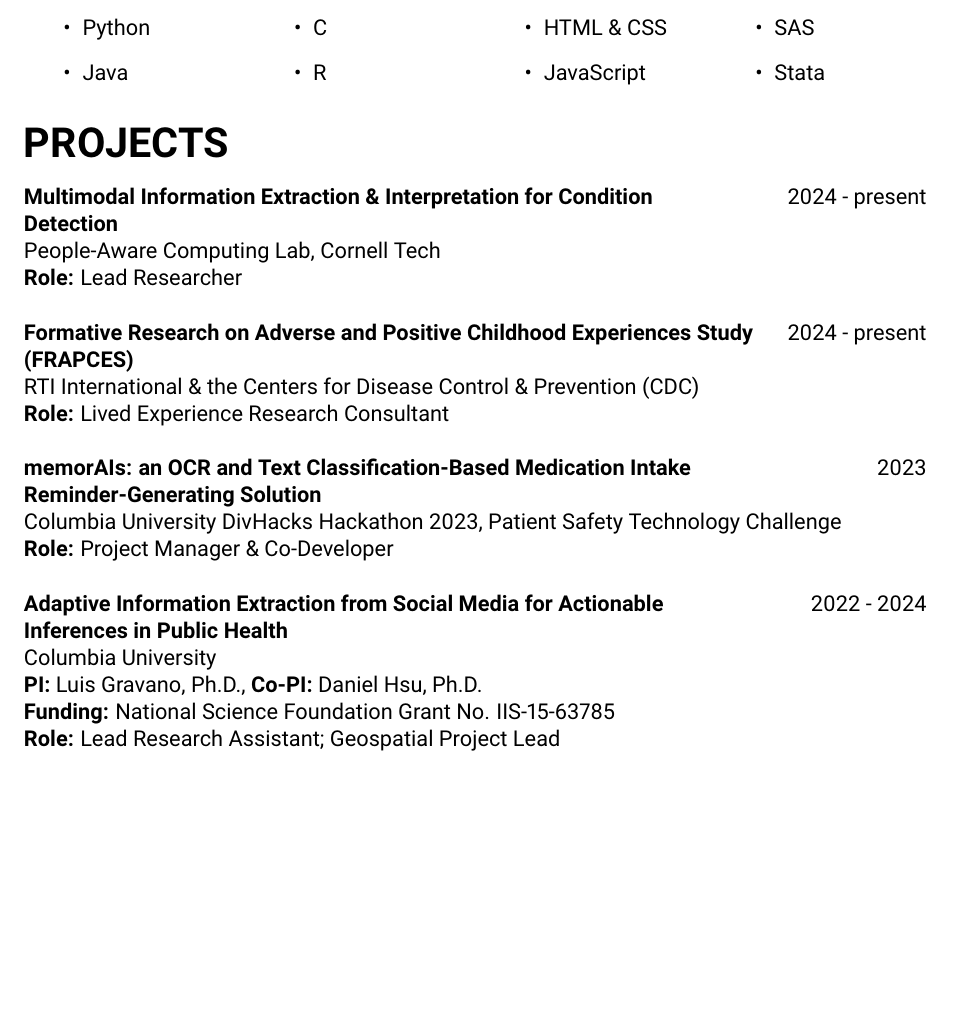
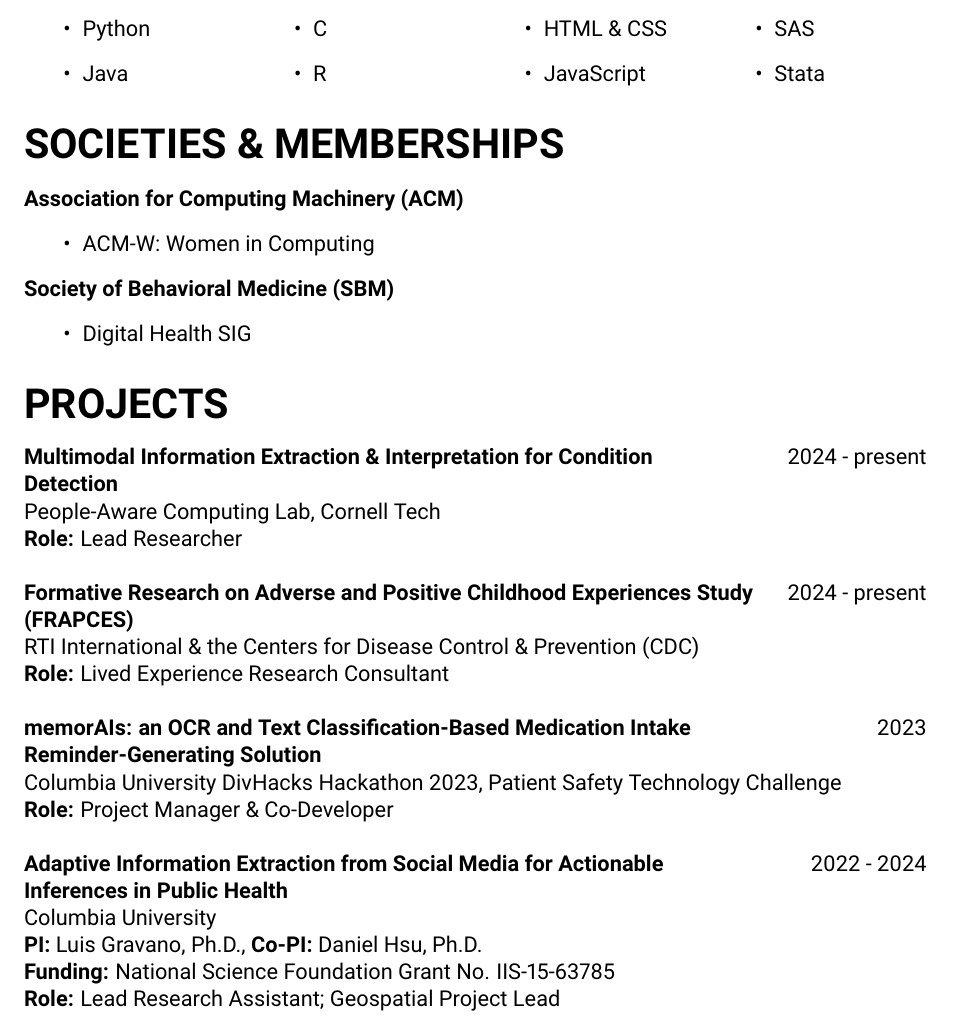
Before and after one commit to EdenShaveet/CV, a LaTeX document (main.tex): part of page 5 of 10 before the commit and part of page 5 of 11 after it, cut so that both start at the same text, the shorter picture padded with empty space. Compiled offline with pdfLaTeX.

Commit message:
minor revisions

```diff
--- a/main.tex
+++ b/main.tex
@@ -230,6 +232,15 @@
 \end{itemize}
 \end{multicols}
 
+\section*{SOCIETIES \& MEMBERSHIPS}
+\textbf{Association for Computing Machinery (ACM)}
+\begin{itemize}
+  \item ACM-W: Women in Computing
+\end{itemize}
+\textbf{Society of Behavioral Medicine (SBM)}
+\begin{itemize}
+  \item Digital Health SIG
+\end{itemize}
 
 \section*{PROJECTS}
 \textbf{Multimodal Information Extraction \& Interpretation for  Condition} \hfill 2024 - present \\ \textbf{Detection} \\
@@ -249,6 +260,7 @@
 \textbf{PI:}  Luis Gravano, Ph.D., \textbf{Co-PI:}  Daniel Hsu, Ph.D.\\
 \textbf{Funding:}  National Science Foundation Grant No. IIS-15-63785\\
 \textbf{Role:} Lead Research Assistant; Geospatial Project Lead\\
+\pagebreak
 \\
 \textbf{Developing a Free-Access Machine Learning Model \& Dataset Disclosure} \hfill 2022 \\ \textbf{(MDSD) Curriculum for Health Contexts} \\
 Tufts University School of Medicine\\
```
Also changed, not shown: main.tex (7 more changed lines).
